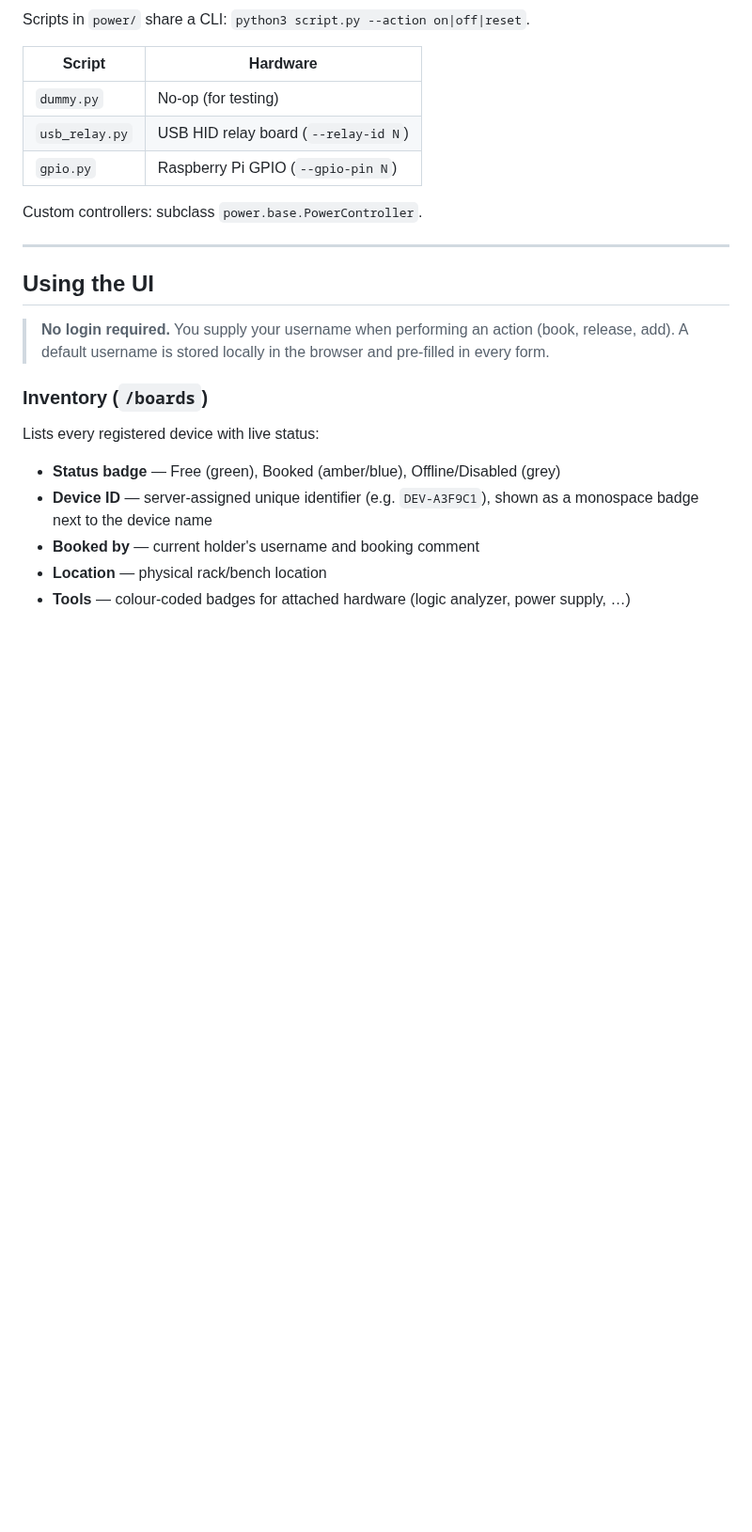
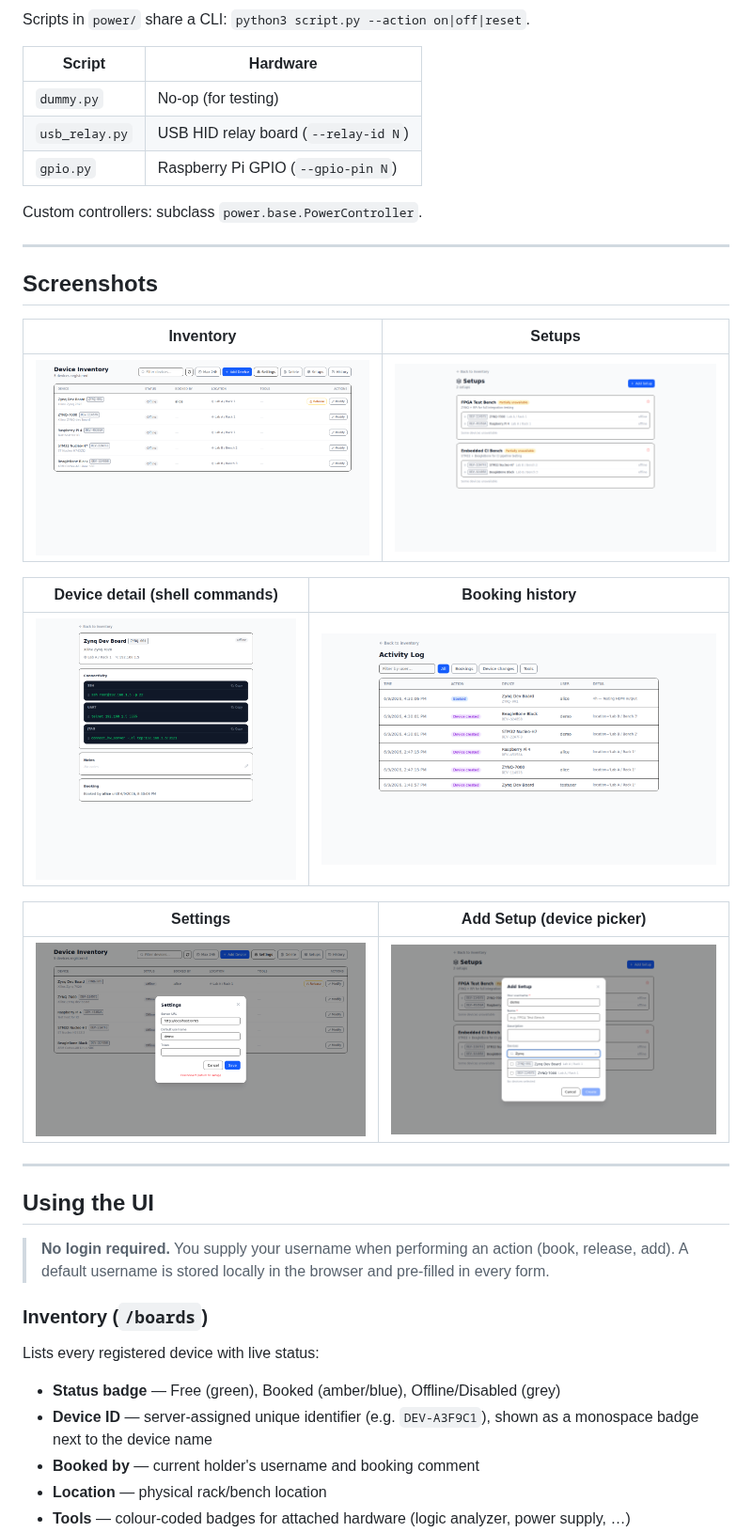
Before and after one commit to zskdan/boardfarm, a Markdown page: README.md, the part around the change. Shown at 94% size. Rendered like a GitHub page; pictures changed too: screenshots/add-setup-modal.png (added), screenshots/board-detail.png (added), screenshots/history.png (added); blank space fills up the shorter version.

Commit message:
Add screenshots to README; restore image references removed during rewrite
Takes fresh screenshots of inventory, device detail (shell commands),
setups, add-setup modal, history, and settings modal, then adds a
Screenshots section at the top of the Using the UI documentation.

https://claude.ai/code/session_01GABJSn9qP5pQbQ7Q7k4QpR

```diff
--- a/README.md
+++ b/README.md
@@ -139,6 +139,22 @@ Scripts in `power/` share a CLI: `python3 script.py --action on|off|reset`.
 | `gpio.py` | Raspberry Pi GPIO (`--gpio-pin N`) |
 
 Custom controllers: subclass `power.base.PowerController`.
+
+---
+
+## Screenshots
+
+| Inventory | Setups |
+|-----------|--------|
+| ![Inventory page showing device list with status badges](screenshots/inventory.png) | ![Setups page with atomic booking cards](screenshots/setups.png) |
+
+| Device detail (shell commands) | Booking history |
+|-------------------------------|----------------|
+| ![Board detail with SSH/UART/JTAG shell commands](screenshots/board-detail.png) | ![History page with audit log](screenshots/history.png) |
+
+| Settings | Add Setup (device picker) |
+|----------|--------------------------|
+| ![Settings modal for server URL and username](screenshots/settings-modal.png) | ![Add setup modal with searchable device picker](screenshots/add-setup-modal.png) |
 
 ---
 
```
